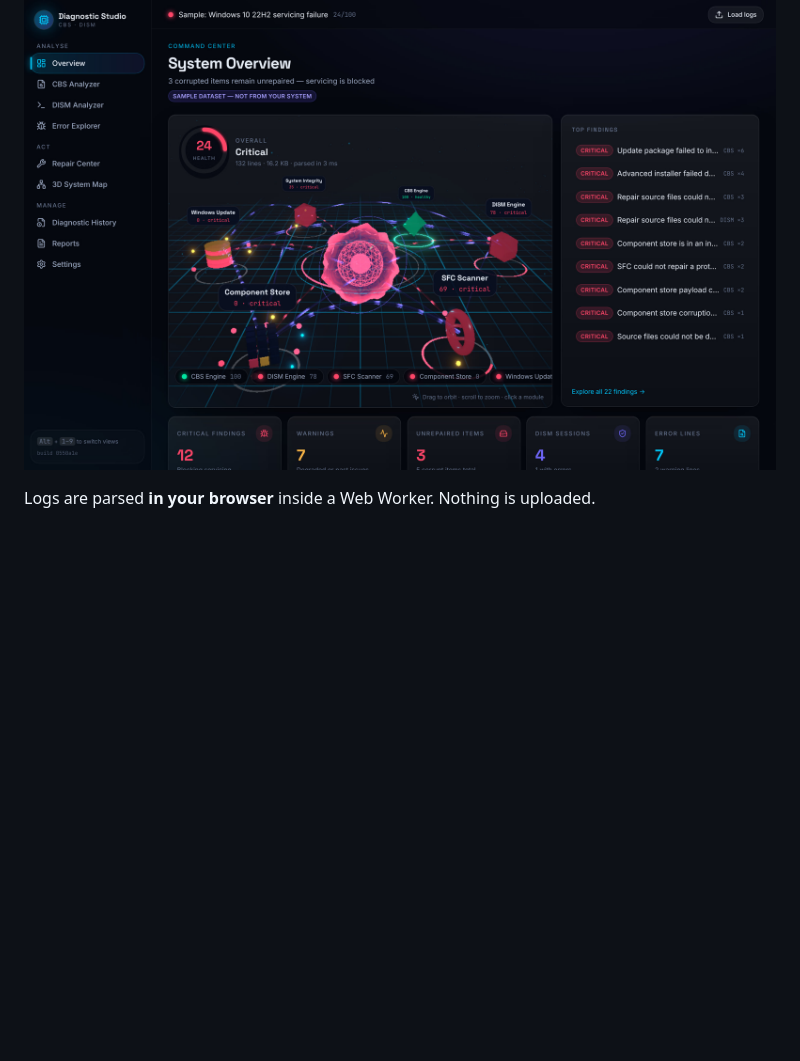
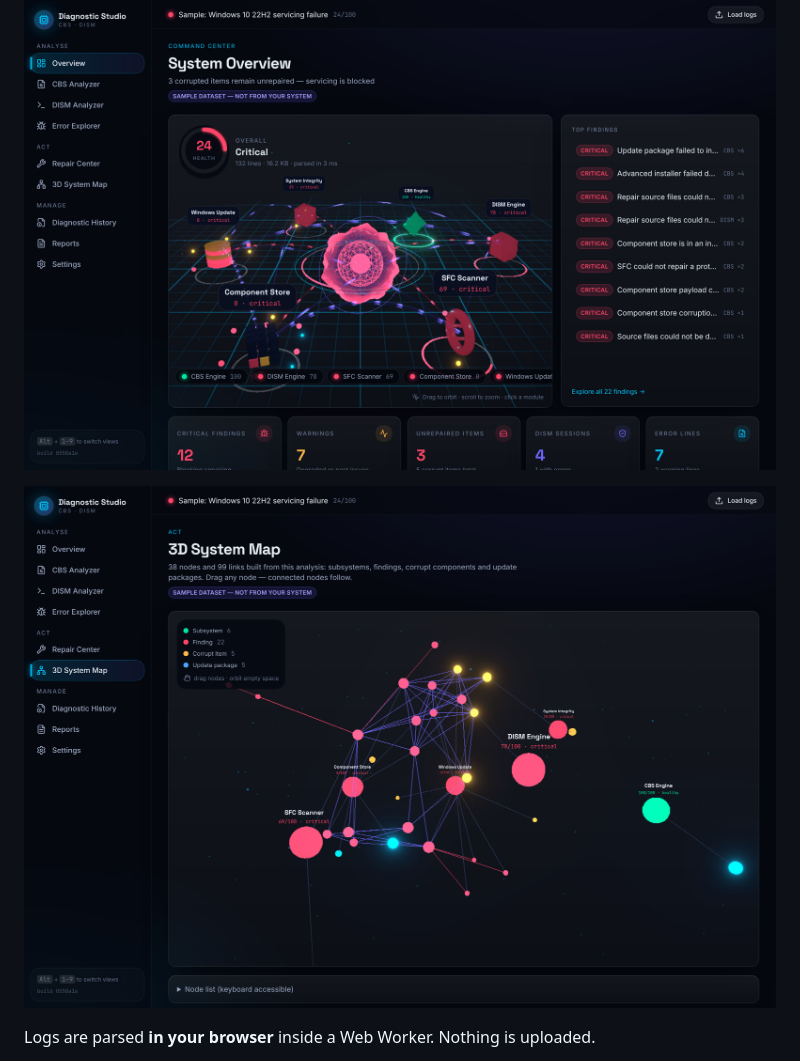
Before and after one commit to prajwalstark/CBS-DISM-logs, a Markdown page: README.md, the part around the change. Rendered like a GitHub page; pictures changed too: docs/screenshot-system-map.jpg (added); blank space fills up the shorter version.

Commit message:
Add 3D System Map screenshot to README
Captured from a build of the deployed commit (0550a1e) with the
labelled sample logs.

Co-Authored-By: Claude Opus 5.5 <noreply@anthropic.com>
Claude-Session: https://claude.ai/code/session_01PRTRBhSzwN4HS3bfv7HVPp

```diff
--- a/README.md
+++ b/README.md
@@ -5,6 +5,8 @@ An immersive, local-first analyser for Windows servicing logs (`CBS.log`, `dism.
 **Live site: https://prajwalstark.github.io/CBS-DISM-logs/**
 
 ![Overview: 3D system core with subsystem health nodes, overall health score and top findings, using the labelled sample logs](docs/screenshot.jpg)
+
+![3D System Map: force-directed graph linking subsystems, findings, corrupt components and update packages, using the labelled sample logs](docs/screenshot-system-map.jpg)
 
 Logs are parsed **in your browser** inside a Web Worker. Nothing is uploaded.
 
```
